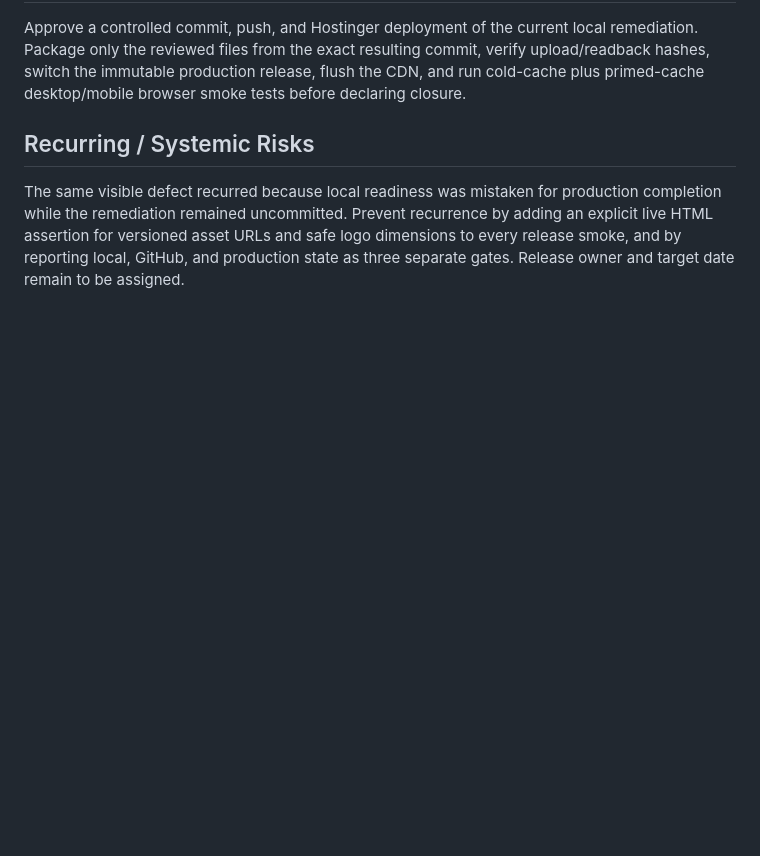
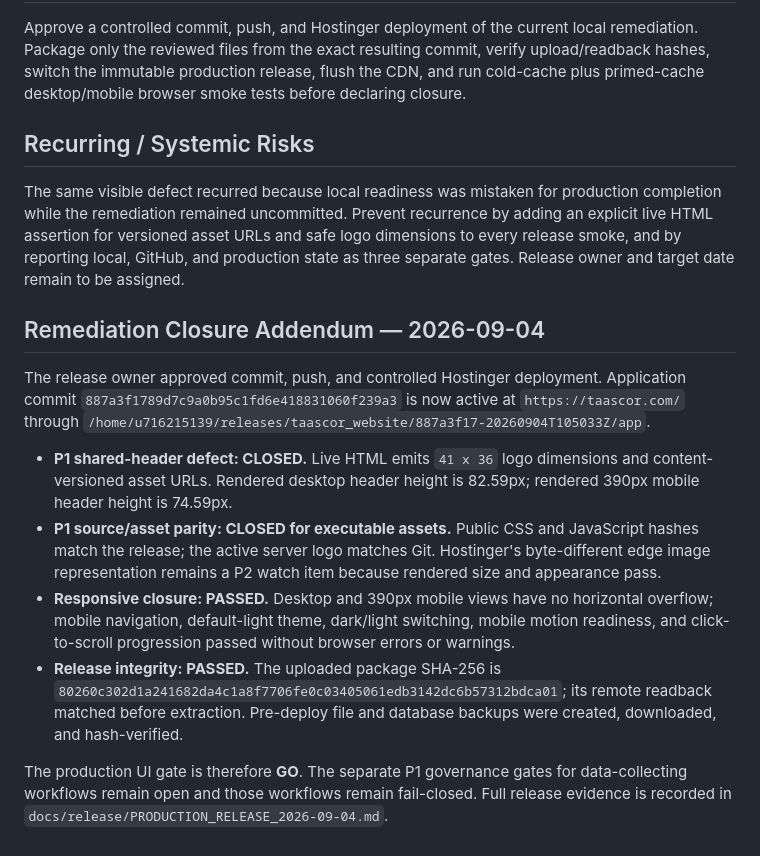
Before and after one commit to maoskii08/TAASCOR-Website, a Markdown page: Audit/AUDIT_2026-09-04-184152.md, the part around the change. Drawn GitHub-style; blank space fills up the shorter version.

Commit message:
docs: record September 4 production release

```diff
--- a/Audit/AUDIT_2026-09-04-184152.md
+++ b/Audit/AUDIT_2026-09-04-184152.md
@@ -88,3 +88,14 @@ Approve a controlled commit, push, and Hostinger deployment of the current local
 ## Recurring / Systemic Risks
 
 The same visible defect recurred because local readiness was mistaken for production completion while the remediation remained uncommitted. Prevent recurrence by adding an explicit live HTML assertion for versioned asset URLs and safe logo dimensions to every release smoke, and by reporting local, GitHub, and production state as three separate gates. Release owner and target date remain to be assigned.
+
+## Remediation Closure Addendum — 2026-09-04
+
+The release owner approved commit, push, and controlled Hostinger deployment. Application commit `887a3f1789d7c9a0b95c1fd6e418831060f239a3` is now active at `https://taascor.com/` through `/home/u716215139/releases/taascor_website/887a3f17-20260904T105033Z/app`.
+
+- **P1 shared-header defect: CLOSED.** Live HTML emits `41 x 36` logo dimensions and content-versioned asset URLs. Rendered desktop header height is 82.59px; rendered 390px mobile header height is 74.59px.
+- **P1 source/asset parity: CLOSED for executable assets.** Public CSS and JavaScript hashes match the release; the active server logo matches Git. Hostinger's byte-different edge image representation remains a P2 watch item because rendered size and appearance pass.
+- **Responsive closure: PASSED.** Desktop and 390px mobile views have no horizontal overflow; mobile navigation, default-light theme, dark/light switching, mobile motion readiness, and click-to-scroll progression passed without browser errors or warnings.
+- **Release integrity: PASSED.** The uploaded package SHA-256 is `80260c302d1a241682da4c1a8f7706fe0c03405061edb3142dc6b57312bdca01`; its remote readback matched before extraction. Pre-deploy file and database backups were created, downloaded, and hash-verified.
+
+The production UI gate is therefore **GO**. The separate P1 governance gates for data-collecting workflows remain open and those workflows remain fail-closed. Full release evidence is recorded in `docs/release/PRODUCTION_RELEASE_2026-09-04.md`.
```
Also changed, not shown: docs/release/PRODUCTION_RELEASE_2026-09-04.md (added, +106 -0 lines).
